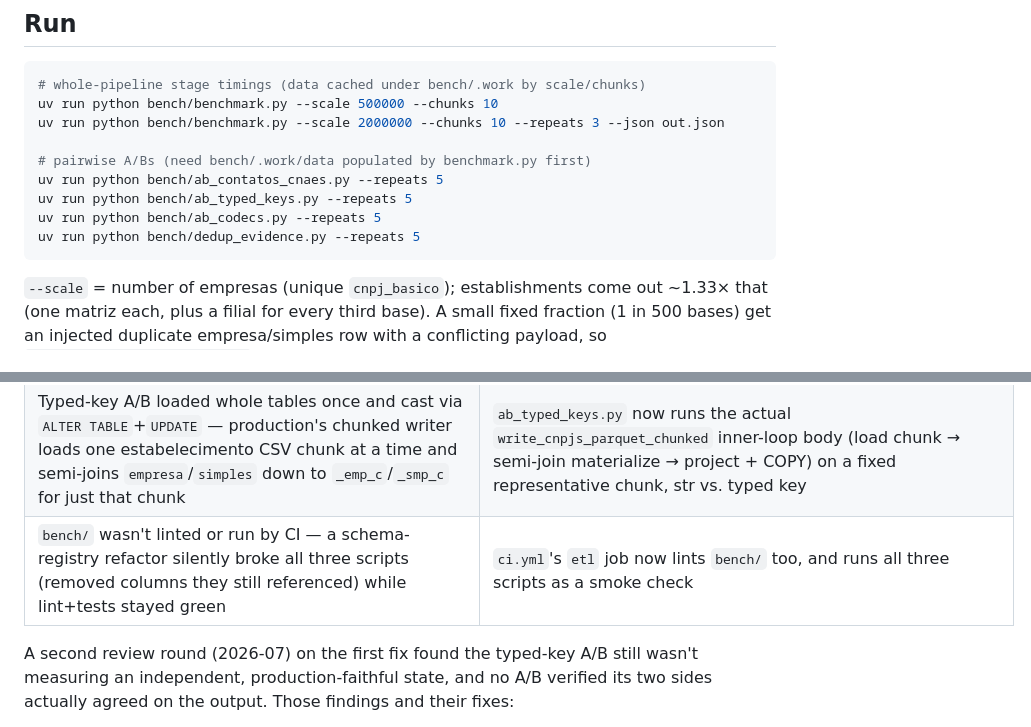
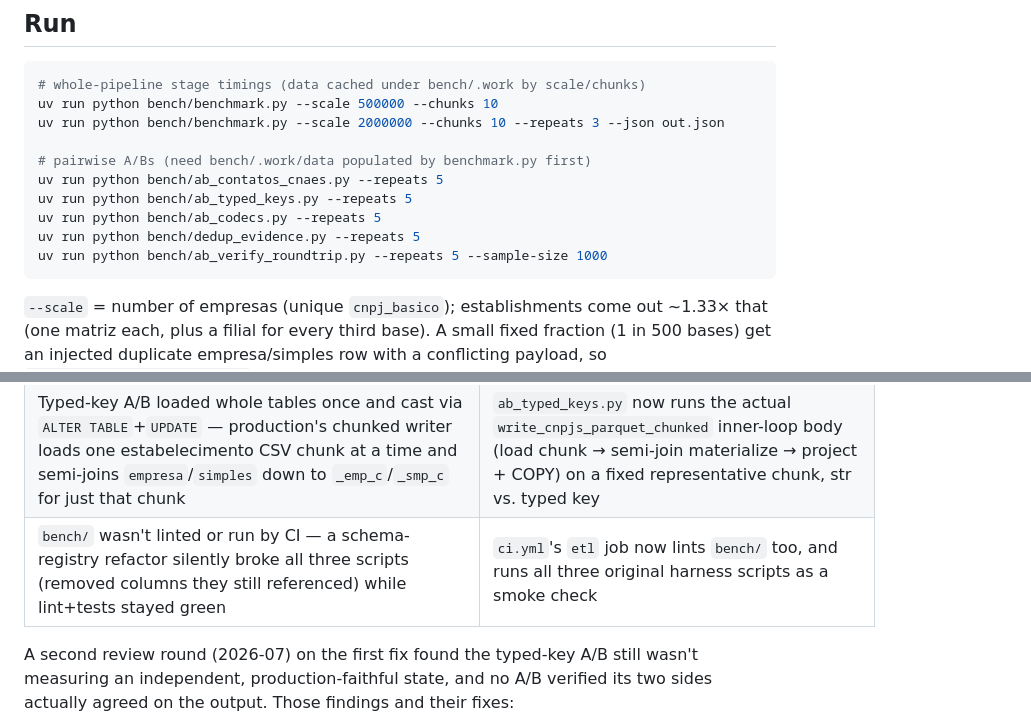
Before and after one commit to franklinbaldo/ficha, a Markdown page: etl/bench/README.md, 2 parts joined by grey strips. Drawn GitHub-style.

````diff
--- a/etl/bench/README.md
+++ b/etl/bench/README.md
@@ -17,6 +17,7 @@ uv run python bench/ab_contatos_cnaes.py --repeats 5
 uv run python bench/ab_typed_keys.py --repeats 5
 uv run python bench/ab_codecs.py --repeats 5
 uv run python bench/dedup_evidence.py --repeats 5
+uv run python bench/ab_verify_roundtrip.py --repeats 5 --sample-size 1000
 ```
 
 `--scale` = number of empresas (unique `cnpj_basico`); establishments come out
@@ -55,7 +56,7 @@ behavior. The findings and the fixes:
 | Reported the minimum of N runs — one lucky run can look like a real result | `ABResult.median_a`/`median_b` + `spread_a`/`spread_b` — median and spread reported together; `print_summary()` explicitly flags "WITHIN NOISE" when the spread is wider than the delta, and never declares an "X faster" winner on its own |
 | Bypassed `load_main_tables_into_duckdb` (called `_create_table_from_csvs` per table by hand) — the dedup path (and its cost) was never measured, and synthetic empresa declared no duplicates | `benchmark.py`/`ab_typed_keys.py` call the real `load_main_tables_into_duckdb`; `generate()` injects a duplicate empresa/simples row (conflicting payload) for 1 in 500 bases |
 | Typed-key A/B loaded whole tables once and cast via `ALTER TABLE`+`UPDATE` — production's chunked writer loads one estabelecimento CSV chunk at a time and semi-joins `empresa`/`simples` down to `_emp_c`/`_smp_c` for just that chunk | `ab_typed_keys.py` now runs the actual `write_cnpjs_parquet_chunked` inner-loop body (load chunk → semi-join materialize → project + COPY) on a fixed representative chunk, str vs. typed key |
-| `bench/` wasn't linted or run by CI — a schema-registry refactor silently broke all three scripts (removed columns they still referenced) while lint+tests stayed green | `ci.yml`'s `etl` job now lints `bench/` too, and runs all three scripts as a smoke check |
+| `bench/` wasn't linted or run by CI — a schema-registry refactor silently broke all three scripts (removed columns they still referenced) while lint+tests stayed green | `ci.yml`'s `etl` job now lints `bench/` too, and runs all three original harness scripts as a smoke check |
 
 A second review round (2026-07) on the first fix found the typed-key A/B still
 wasn't measuring an independent, production-faithful state, and no A/B
````
Also changed, not shown: other parts of etl/bench/README.md (+23 -13 lines).
